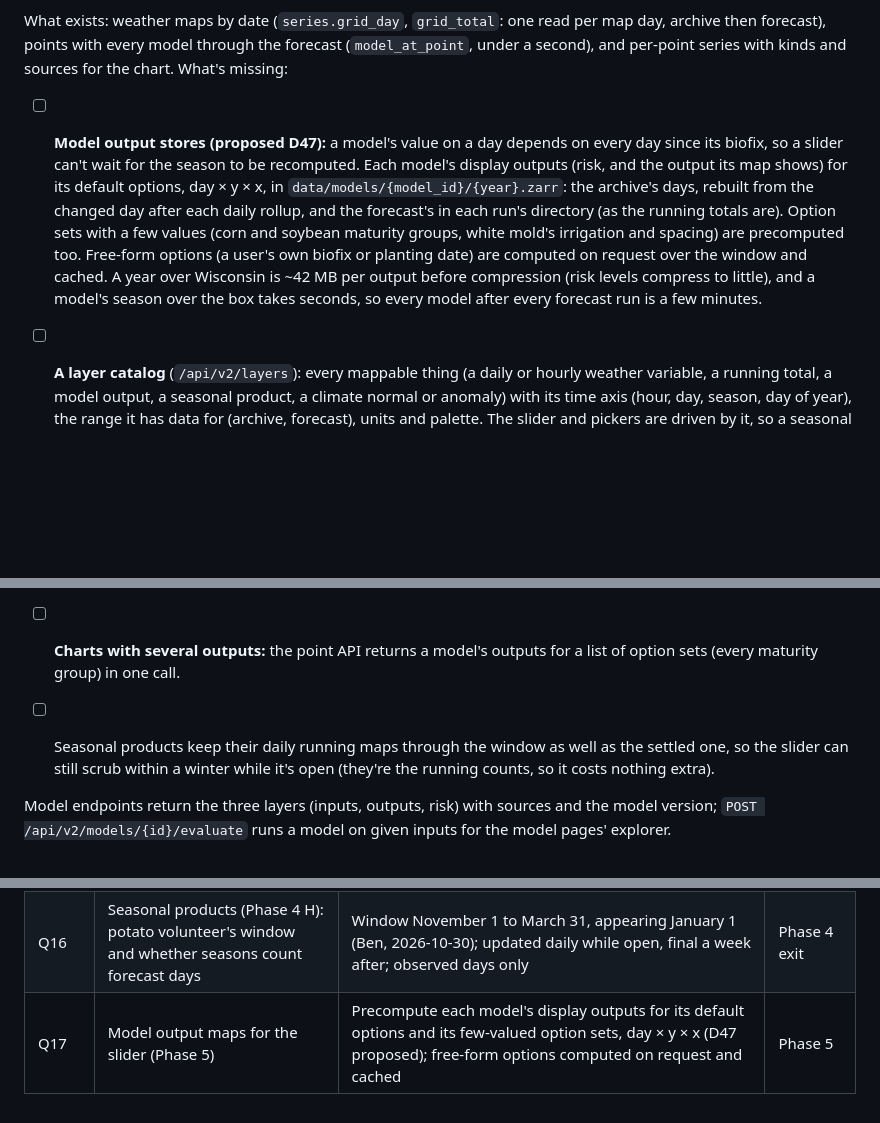
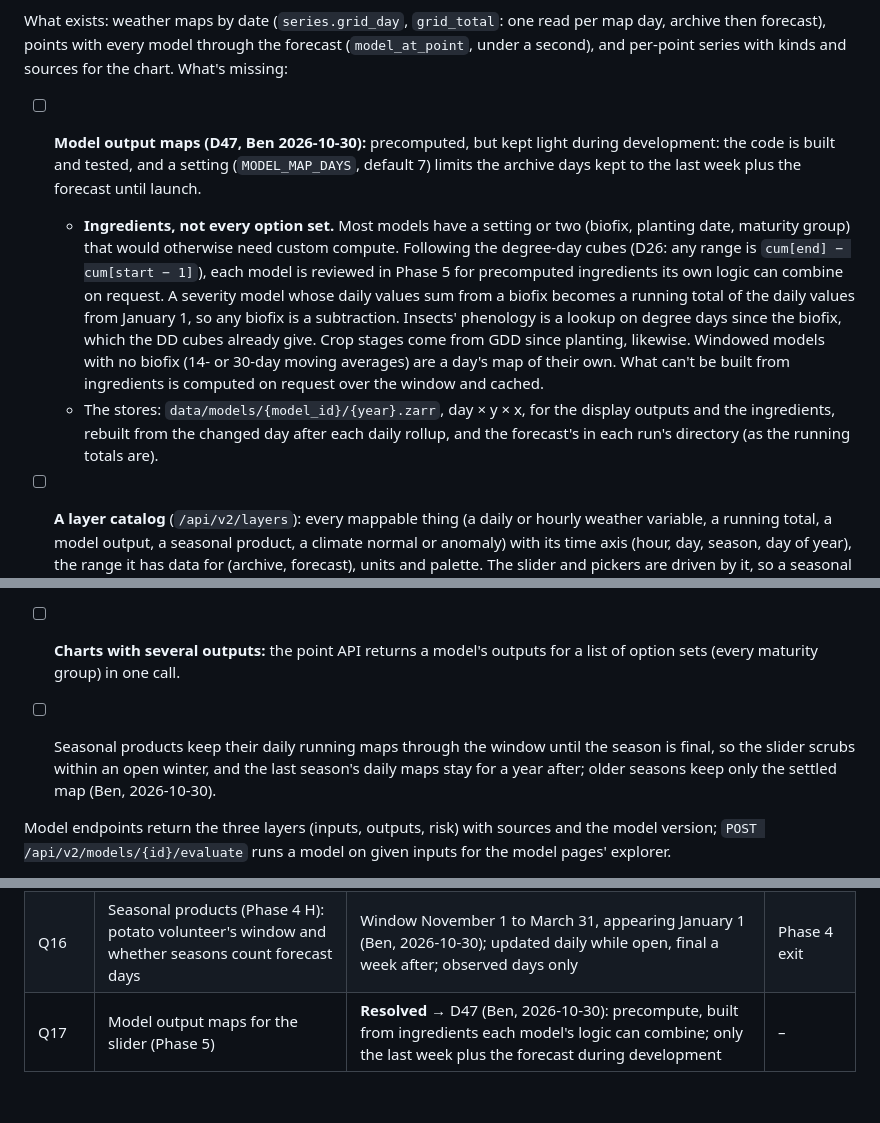
Before and after one commit to uwent/agweather2, a Markdown page: PLAN.md, 3 parts joined by grey strips. GitHub-like rendering; blank space fills up the shorter version.

Commit message:
PLAN: D47, model maps from precomputed ingredients; seasonal daily maps kept a year
Co-Authored-By: Claude Opus 5.5 <noreply@anthropic.com>

```diff
--- a/PLAN.md
+++ b/PLAN.md
@@ -601,11 +602,13 @@ The main view is the Crop Risk Tool's, on a map. A model selector. A map showing
 
 What exists: weather maps by date (`series.grid_day`, `grid_total`: one read per map day, archive then forecast), points with every model through the forecast (`model_at_point`, under a second), and per-point series with kinds and sources for the chart. What's missing:
 
-- [ ] **Model output stores (proposed D47):** a model's value on a day depends on every day since its biofix, so a slider can't wait for the season to be recomputed. Each model's display outputs (risk, and the output its map shows) for its default options, day × y × x, in `data/models/{model_id}/{year}.zarr`: the archive's days, rebuilt from the changed day after each daily rollup, and the forecast's in each run's directory (as the running totals are). Option sets with a few values (corn and soybean maturity groups, white mold's irrigation and spacing) are precomputed too. Free-form options (a user's own biofix or planting date) are computed on request over the window and cached. A year over Wisconsin is ~42 MB per output before compression (risk levels compress to little), and a model's season over the box takes seconds, so every model after every forecast run is a few minutes.
+- [ ] **Model output maps (D47, Ben 2026-10-30):** precomputed, but kept light during development: the code is built and tested, and a setting (`MODEL_MAP_DAYS`, default 7) limits the archive days kept to the last week plus the forecast until launch.
+  - **Ingredients, not every option set.** Most models have a setting or two (biofix, planting date, maturity group) that would otherwise need custom compute. Following the degree-day cubes (D26: any range is `cum[end] − cum[start − 1]`), each model is reviewed in Phase 5 for precomputed ingredients its own logic can combine on request. A severity model whose daily values sum from a biofix becomes a running total of the daily values from January 1, so any biofix is a subtraction. Insects' phenology is a lookup on degree days since the biofix, which the DD cubes already give. Crop stages come from GDD since planting, likewise. Windowed models with no biofix (14- or 30-day moving averages) are a day's map of their own. What can't be built from ingredients is computed on request over the window and cached.
+  - The stores: `data/models/{model_id}/{year}.zarr`, day × y × x, for the display outputs and the ingredients, rebuilt from the changed day after each daily rollup, and the forecast's in each run's directory (as the running totals are).
 - [ ] **A layer catalog** (`/api/v2/layers`): every mappable thing (a daily or hourly weather variable, a running total, a model output, a seasonal product, a climate normal or anomaly) with its time axis (hour, day, season, day of year), the range it has data for (archive, forecast), units and palette. The slider and pickers are driven by it, so a seasonal product shows a season picker and a weather layer an hour or day slider.
 - [ ] **Data tiles** for any layer and time (`agdata` tile encoding, Phase 5 as sketched), cached by Caddy for past dates, and the cell outline for the highlight (the cell's corners from `NDFD`).
 - [ ] **Charts with several outputs:** the point API returns a model's outputs for a list of option sets (every maturity group) in one call.
-- [ ] Seasonal products keep their daily running maps through the window as well as the settled one, so the slider can still scrub within a winter while it's open (they're the running counts, so it costs nothing extra).
+- [ ] Seasonal products keep their daily running maps through the window until the season is final, so the slider scrubs within an open winter, and the last season's daily maps stay for a year after; older seasons keep only the settled map (Ben, 2026-10-30).
 
 
 Model endpoints return the three layers (inputs, outputs, risk) with sources and the model version; `POST /api/v2/models/{id}/evaluate` runs a model on given inputs for the model pages' explorer.
@@ -662,4 +665,4 @@ A sweep across every model, one at a time, after launch or between phases (Ben,
 | Q6–Q9 | Precision, climatology timing, early precip, local backfill | **Resolved** → D21–D24 (2026-10-27) | – |
 | Q10–Q15 | NBM runs, forecast min/max, Open-Meteo models, soil past 48 h, Open-Meteo cache, horizon | **Resolved** → D38–D43 (Ben, 2026-10-29, as recommended) | – |
 | Q16 | Seasonal products (Phase 4 H): potato volunteer's window and whether seasons count forecast days | Window November 1 to March 31, appearing January 1 (Ben, 2026-10-30); updated daily while open, final a week after; observed days only | Phase 4 exit |
-| Q17 | Model output maps for the slider (Phase 5) | Precompute each model's display outputs for its default options and its few-valued option sets, day × y × x (D47 proposed); free-form options computed on request and cached | Phase 5 |
+| Q17 | Model output maps for the slider (Phase 5) | **Resolved** → D47 (Ben, 2026-10-30): precompute, built from ingredients each model's logic can combine; only the last week plus the forecast during development | – |
```
Also changed, not shown: other parts of PLAN.md (+1 -0 lines).
